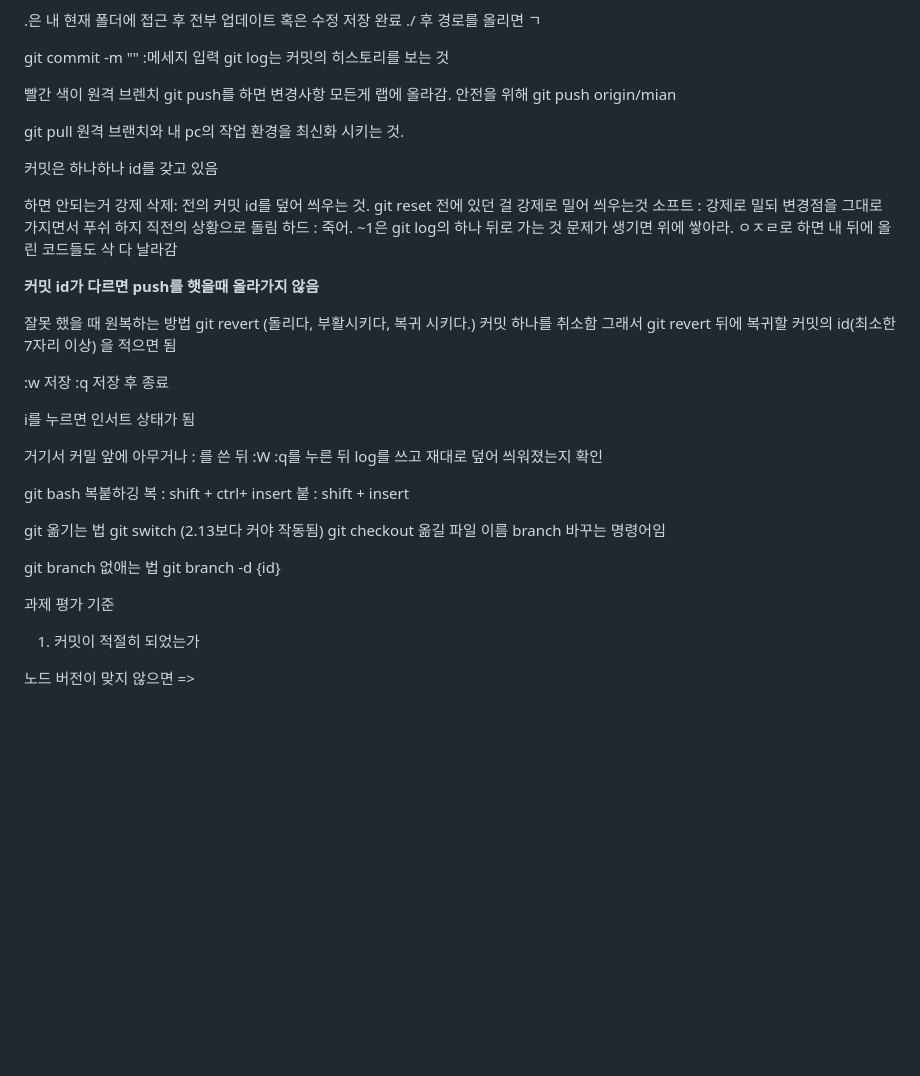
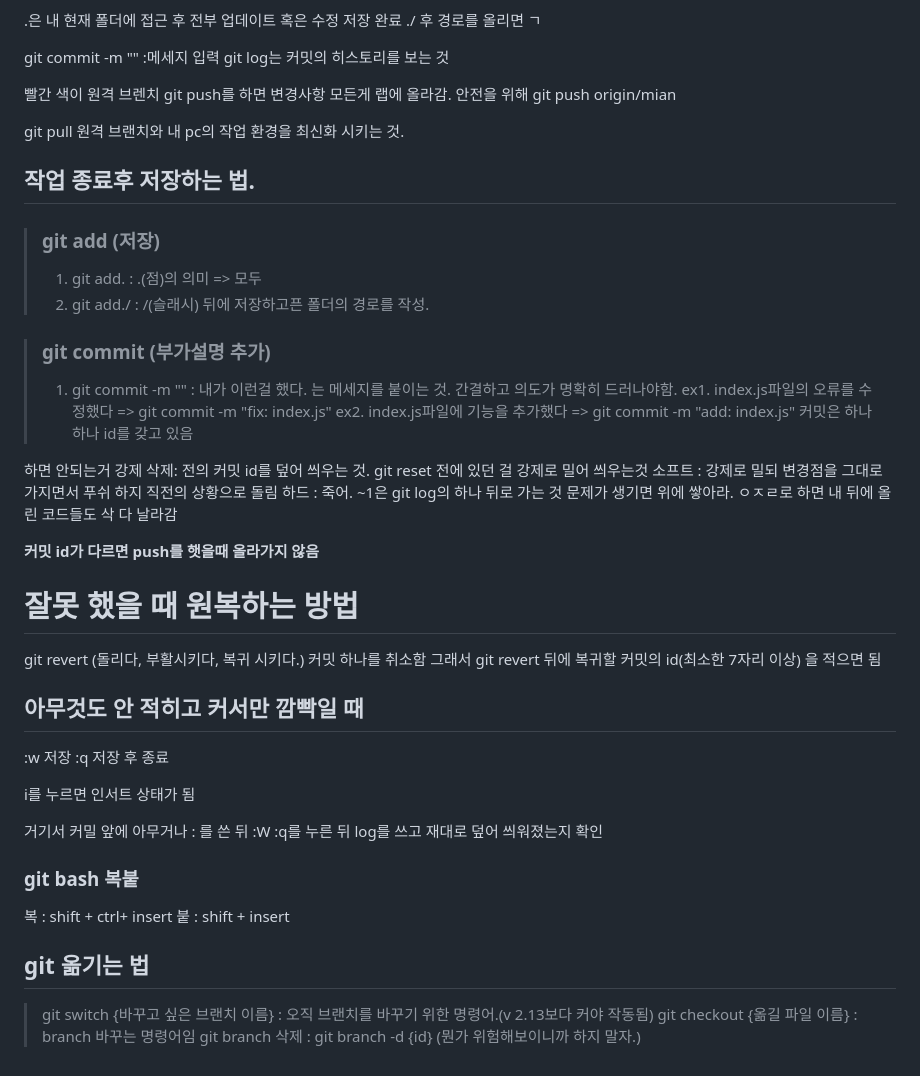
Before and after one commit to kmhyomin/onepice, a Markdown page: GIT_Clone.md, the part around the change. GitHub-like rendering; blank space fills up the shorter version.

Commit message:
Update : GIT Clone Guide

```diff
--- a/GIT_Clone.md
+++ b/GIT_Clone.md
@@ -78,6 +78,17 @@ git push를 하면 변경사항 모든게 랩에 올라감.
 
 git pull 원격 브랜치와 내 pc의 작업 환경을 최신화 시키는 것.
 
+## 작업 종료후 저장하는 법.
+>### git add (저장)
+>1. git add. : .(점)의 의미 => 모두
+>2. git add./ : /(슬래시) 뒤에 저장하고픈 폴더의 경로를 작성.
+
+
+
+>### git commit (부가설명 추가)
+>1. git commit -m "" : 내가 이런걸 했다. 는 메세지를 붙이는 것. 간결하고 의도가 명확히 드러나야함.
+> ex1. index.js파일의 오류를 수정했다 => git commit -m "fix: index.js"
+> ex2. index.js파일에 기능을 추가했다 => git commit -m "add: index.js"
 커밋은 하나하나 id를 갖고 있음
 
 하면 안되는거
@@ -91,10 +102,11 @@ git pull 원격 브랜치와 내 pc의 작업 환경을 최신화 시키는 것.
 **커밋 id가 다르면 push를 햇을때 올라가지 않음**
 
 
-잘못 했을 때 원복하는 방법
+# 잘못 했을 때 원복하는 방법
 git revert (돌리다, 부활시키다, 복귀 시키다.) 커밋 하나를 취소함
 그래서 git revert 뒤에 복귀할 커밋의 id(최소한 7자리 이상) 을 적으면 됨
 
+## 아무것도 안 적히고 커서만 깜빡일 때
 :w 저장
 :q 저장 후 종료
 
@@ -104,23 +116,12 @@ i를 누르면 인서트 상태가 됨
 
 
 
-git bash 복붙하깅
+### git bash 복붙
 복 : shift + ctrl+ insert
 붙 : shift + insert
 
 
-git 옮기는 법
-git switch (2.13보다 커야 작동됨)
-git checkout 옮길 파일 이름
-branch 바꾸는 명령어임
-
-git branch 없애는 법
-git branch -d {id}
-
-
-과제 평가 기준
-1. 커밋이 적절히 되었는가
-
-
-
-노드 버전이 맞지 않으면 =>
+## git 옮기는 법
+> git switch {바꾸고 싶은 브랜치 이름} : 오직 브랜치를 바꾸기 위한 명령어.(v 2.13보다 커야 작동됨)
+> git checkout {옮길 파일 이름} : branch 바꾸는 명령어임
+> git branch 삭제 : git branch -d {id} (뭔가 위험해보이니까 하지 말자.)
```
